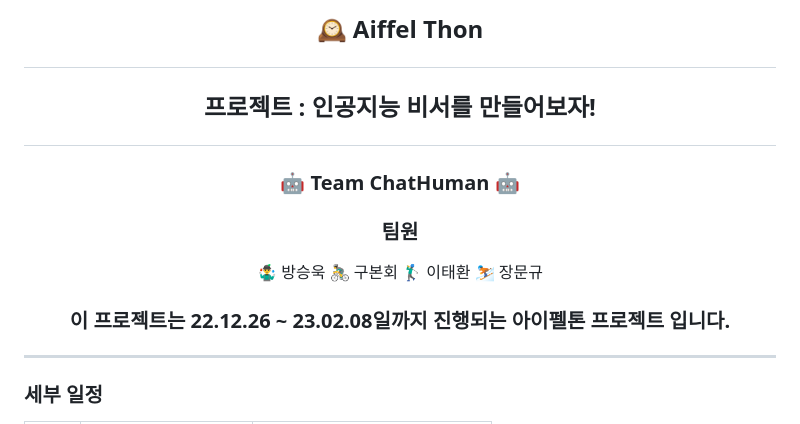
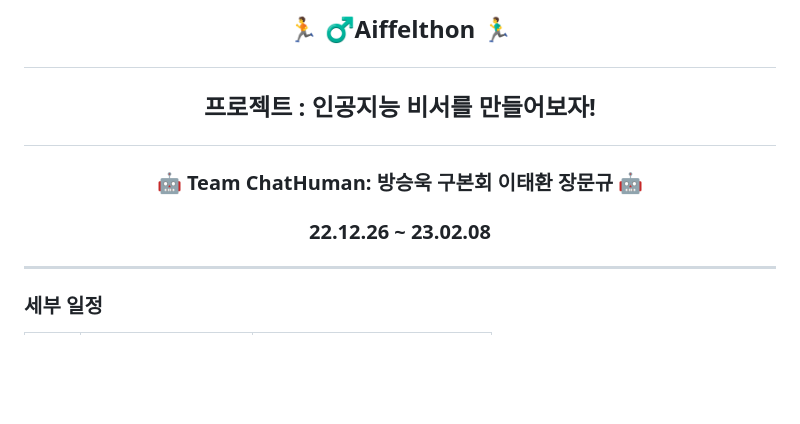
Before and after one commit to HughBGrant/Aiffelthon, a Markdown page: README.md, the part around the change. Rendered like a GitHub page; blank space fills up the shorter version.

```diff
--- a/README.md
+++ b/README.md
@@ -1,14 +1,10 @@
-## <p align ="center"> 🕰️ Aiffel Thon </p>
+## <p align ="center"> 🏃‍ ♂️Aiffelthon 🏃‍♂️ </p>
 
 ## <p align ="center"> 프로젝트 : 인공지능 비서를 만들어보자! </p>
 
-### <p align ="center"> 🤖 Team ChatHuman 🤖 </p>
+### <p align ="center"> 🤖 Team ChatHuman: 방승욱 구본회 이태환 장문규 🤖 </p>
 
-### <p align ="center"> 팀원 </p>
-
- <p align ="center"> 🤹‍♂️ 방승욱 🚴‍♂️ 구본회 🏌️‍♂️ 이태환 ⛷️ 장문규 </p>
-
-### <p align ="center"> 이 프로젝트는 22.12.26 ~ 23.02.08일까지 진행되는 아이펠톤 프로젝트 입니다. </p>
+### <p align ="center"> 22.12.26 ~ 23.02.08 </p>
 ---
 
 ### 세부 일정
```
